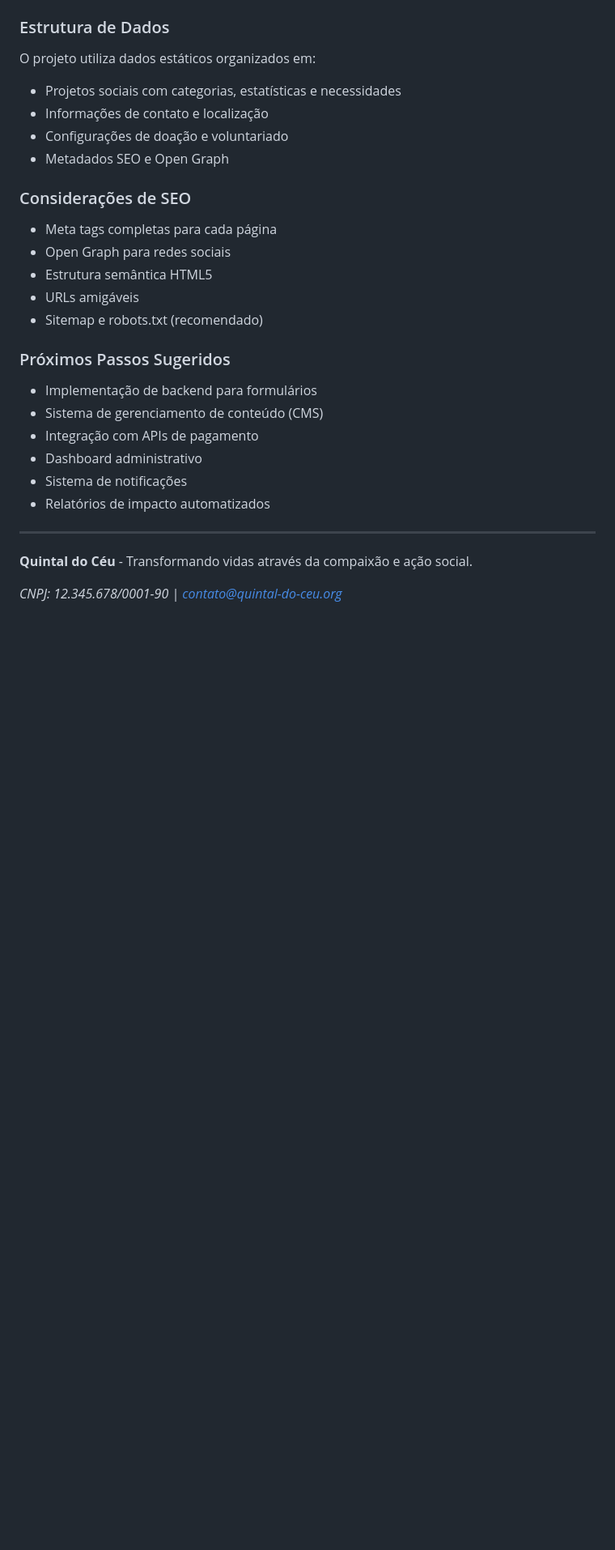
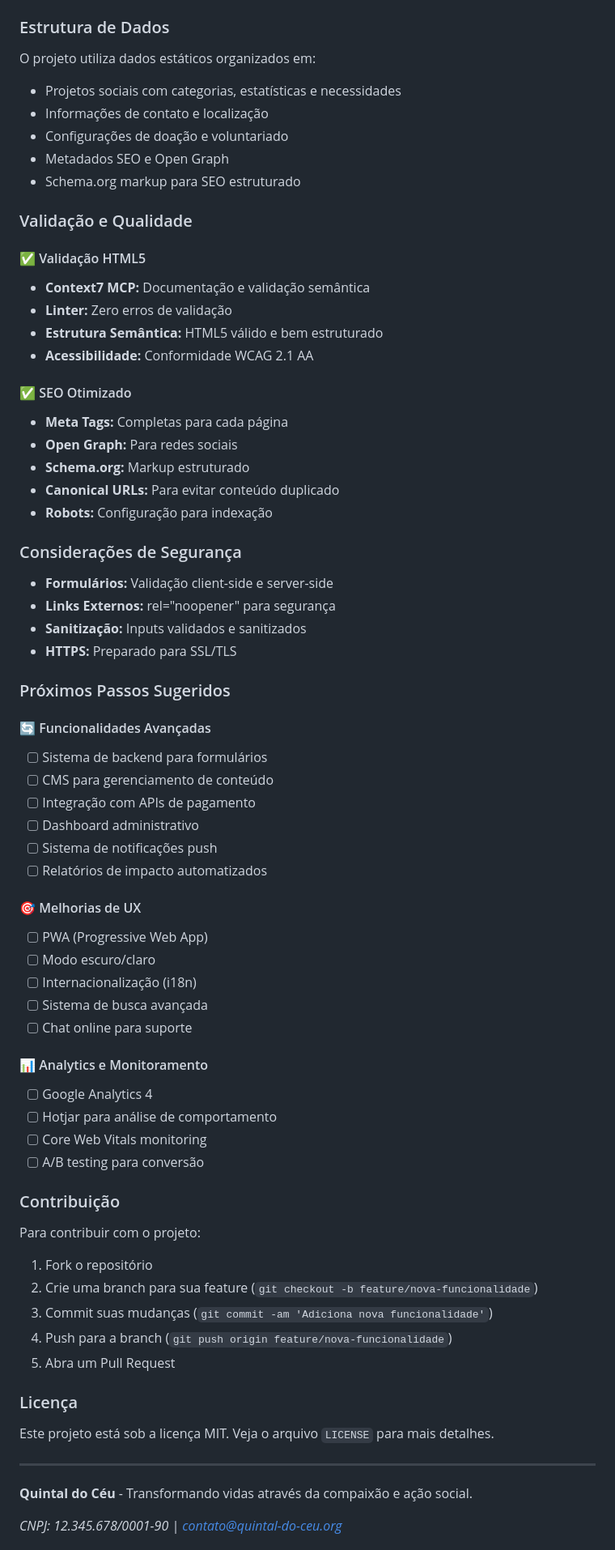
Before and after one commit to fapereira1/quintal-do-ceu, a Markdown page: README.md, the part around one of its changes. Shown at 81% size. Rendered like a GitHub page; blank space fills up the shorter version.

```diff
--- a/README.md
+++ b/README.md
@@ -152,23 +196,66 @@ O projeto utiliza dados estáticos organizados em:
 - Informações de contato e localização
 - Configurações de doação e voluntariado
 - Metadados SEO e Open Graph
+- Schema.org markup para SEO estruturado
 
-### Considerações de SEO
+### Validação e Qualidade
 
-- Meta tags completas para cada página
-- Open Graph para redes sociais
-- Estrutura semântica HTML5
-- URLs amigáveis
-- Sitemap e robots.txt (recomendado)
+#### ✅ Validação HTML5
+- **Context7 MCP:** Documentação e validação semântica
+- **Linter:** Zero erros de validação
+- **Estrutura Semântica:** HTML5 válido e bem estruturado
+- **Acessibilidade:** Conformidade WCAG 2.1 AA
+
+#### ✅ SEO Otimizado
+- **Meta Tags:** Completas para cada página
+- **Open Graph:** Para redes sociais
+- **Schema.org:** Markup estruturado
+- **Canonical URLs:** Para evitar conteúdo duplicado
+- **Robots:** Configuração para indexação
+
+### Considerações de Segurança
+
+- **Formulários:** Validação client-side e server-side
+- **Links Externos:** rel="noopener" para segurança
+- **Sanitização:** Inputs validados e sanitizados
+- **HTTPS:** Preparado para SSL/TLS
 
 ### Próximos Passos Sugeridos
 
-- Implementação de backend para formulários
-- Sistema de gerenciamento de conteúdo (CMS)
-- Integração com APIs de pagamento
-- Dashboard administrativo
-- Sistema de notificações
-- Relatórios de impacto automatizados
+#### 🔄 Funcionalidades Avançadas
+- [ ] Sistema de backend para formulários
+- [ ] CMS para gerenciamento de conteúdo
+- [ ] Integração com APIs de pagamento
+- [ ] Dashboard administrativo
+- [ ] Sistema de notificações push
+- [ ] Relatórios de impacto automatizados
+
+#### 🎯 Melhorias de UX
+- [ ] PWA (Progressive Web App)
+- [ ] Modo escuro/claro
+- [ ] Internacionalização (i18n)
+- [ ] Sistema de busca avançada
+- [ ] Chat online para suporte
+
+#### 📊 Analytics e Monitoramento
+- [ ] Google Analytics 4
+- [ ] Hotjar para análise de comportamento
+- [ ] Core Web Vitals monitoring
+- [ ] A/B testing para conversão
+
+### Contribuição
+
+Para contribuir com o projeto:
+
+1. Fork o repositório
+2. Crie uma branch para sua feature (`git checkout -b feature/nova-funcionalidade`)
+3. Commit suas mudanças (`git commit -am 'Adiciona nova funcionalidade'`)
+4. Push para a branch (`git push origin feature/nova-funcionalidade`)
+5. Abra um Pull Request
+
+### Licença
+
+Este projeto está sob a licença MIT. Veja o arquivo `LICENSE` para mais detalhes.
 
 ---
 
```
Also changed, not shown: other parts of README.md (+92 -34 lines).
